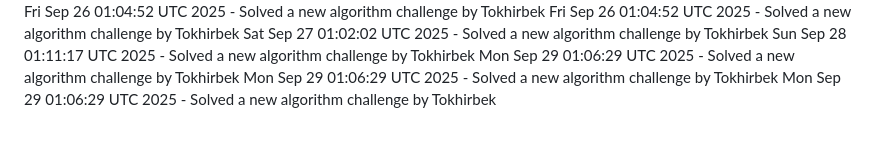
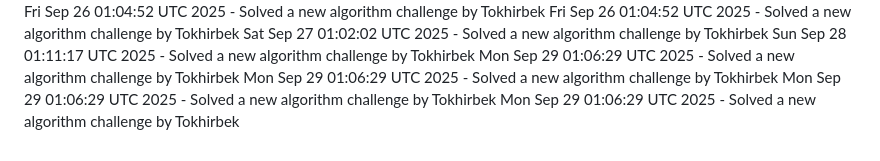
Before and after one commit to Jeymsbond97/OnlineKing-Website, a Markdown page: daily_coding_challenges.md, the part around the change. Drawn GitHub-style.

Commit message:
Solved a new algorithm challenge by Tokhirbek at 2025-09-29 01:06:29

```diff
--- a/daily_coding_challenges.md
+++ b/daily_coding_challenges.md
@@ -757,3 +757,4 @@ Sun Sep 28 01:11:17 UTC 2025 - Solved a new algorithm challenge by Tokhirbek
 Mon Sep 29 01:06:29 UTC 2025 - Solved a new algorithm challenge by Tokhirbek
 Mon Sep 29 01:06:29 UTC 2025 - Solved a new algorithm challenge by Tokhirbek
 Mon Sep 29 01:06:29 UTC 2025 - Solved a new algorithm challenge by Tokhirbek
+Mon Sep 29 01:06:29 UTC 2025 - Solved a new algorithm challenge by Tokhirbek
```
